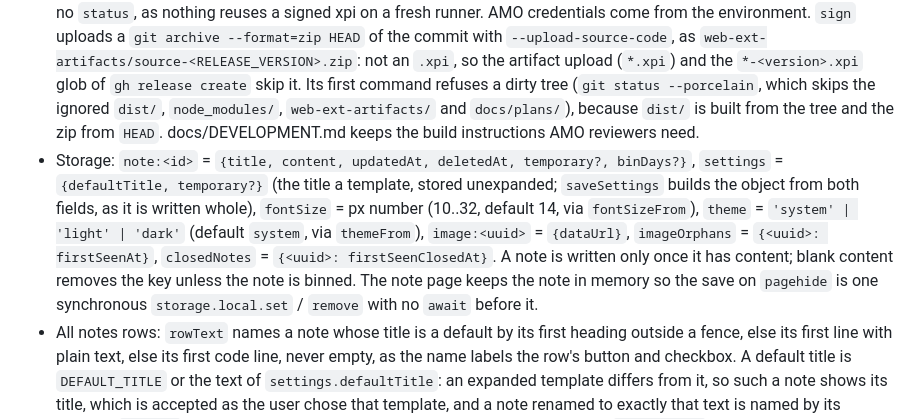
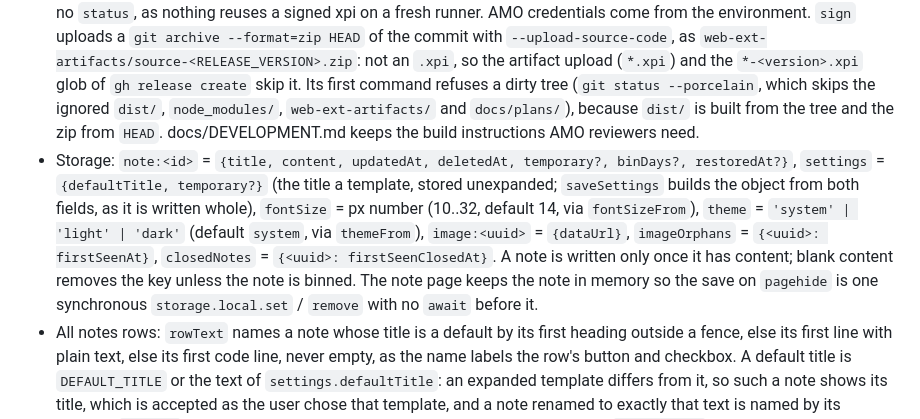
Before and after one commit to Semior001/tabnotes, a Markdown page: CLAUDE.md, the part around one of its changes. GitHub-like rendering.

```diff
--- a/CLAUDE.md
+++ b/CLAUDE.md
@@ -55,7 +55,7 @@ Firefox MV2 extension: TypeScript under `src/`, bundled by esbuild into `dist/`,
 - Build: `build(outdir, version)` in `scripts/build.js` empties `outdir` so a removed file cannot linger in the package, but keeps `.amo-upload-uuid`: `web-ext sign` stores it in the source dir, and the release workflow restores it there, so a re-run after a failure between validation and submit reuses the upload (docs/DEVELOPMENT.md, Release). web-ext ignores dotfiles, so it stays out of the package. `version` goes into `dist/manifest.json` only, which is rewritten as parsed JSON, while an unstamped build copies the file as it is; a value that is not `X.Y.Z` throws, and an empty or missing one keeps the placeholder. `RELEASE_VERSION` is read only under `require.main`, as the suite runs inside `task sign` with it set. `bundleOptions` is shared with `tests/bundle.js`, so the harnesses run what ships. Its `target` matches `strict_min_version` in the manifest, and a test holds them together: raise both, or esbuild keeps downleveling for a version no longer supported, or emits syntax a supported version cannot parse. `build()` writes `THIRD_PARTY_LICENSES.txt`, and a non-dev package with no license file fails it, unless it is in `README_LICENSES`; for those, `thirdPartyNotices` takes the text from the `## License` section of the README; an optional package that is not installed is skipped. A file the extension needs is added to the build's lists, and `tests/build.test.js` holds the exact top level of `dist/`.
 - `docs/plans/` is gitignored: plans are local working files, never committed.
 - Taskfile: `build:dist` is a dep of `lint` only. `build` and `sign` already depend on `lint`, and task deps run in parallel without deduplication, so a second dep would run two builds that delete each other's output. `npm ci` is a workflow step, never a dep of `sign`, where it would delete `node_modules` while `test` runs in parallel. `sign` is the entry point of the release workflow: a precondition refuses it without `RELEASE_VERSION`, so a local run cannot burn `0.0.0`, and it has no `status`, as nothing reuses a signed xpi on a fresh runner. AMO credentials come from the environment. `sign` uploads a `git archive --format=zip HEAD` of the commit with `--upload-source-code`, as `web-ext-artifacts/source-<RELEASE_VERSION>.zip`: not an `.xpi`, so the artifact upload (`*.xpi`) and the `*-<version>.xpi` glob of `gh release create` skip it. Its first command refuses a dirty tree (`git status --porcelain`, which skips the ignored `dist/`, `node_modules/`, `web-ext-artifacts/` and `docs/plans/`), because `dist/` is built from the tree and the zip from `HEAD`. docs/DEVELOPMENT.md keeps the build instructions AMO reviewers need.
-- Storage: `note:<id>` = `{title, content, updatedAt, deletedAt, temporary?, binDays?}`, `settings` = `{defaultTitle, temporary?}` (the title a template, stored unexpanded; `saveSettings` builds the object from both fields, as it is written whole), `fontSize` = px number (10..32, default 14, via `fontSizeFrom`), `theme` = `'system' | 'light' | 'dark'` (default `system`, via `themeFrom`), `image:<uuid>` = `{dataUrl}`, `imageOrphans` = `{<uuid>: firstSeenAt}`, `closedNotes` = `{<uuid>: firstSeenClosedAt}`. A note is written only once it has content; blank content removes the key unless the note is binned. The note page keeps the note in memory so the save on `pagehide` is one synchronous `storage.local.set` / `remove` with no `await` before it.
+- Storage: `note:<id>` = `{title, content, updatedAt, deletedAt, temporary?, binDays?, restoredAt?}`, `settings` = `{defaultTitle, temporary?}` (the title a template, stored unexpanded; `saveSettings` builds the object from both fields, as it is written whole), `fontSize` = px number (10..32, default 14, via `fontSizeFrom`), `theme` = `'system' | 'light' | 'dark'` (default `system`, via `themeFrom`), `image:<uuid>` = `{dataUrl}`, `imageOrphans` = `{<uuid>: firstSeenAt}`, `closedNotes` = `{<uuid>: firstSeenClosedAt}`. A note is written only once it has content; blank content removes the key unless the note is binned. The note page keeps the note in memory so the save on `pagehide` is one synchronous `storage.local.set` / `remove` with no `await` before it.
 - All notes rows: `rowText` names a note whose title is a default by its first heading outside a fence, else its first line with plain text, else its first code line, never empty, as the name labels the row's button and checkbox. A default title is `DEFAULT_TITLE` or the text of `settings.defaultTitle`: an expanded template differs from it, so such a note shows its title, which is accepted as the user chose that template, and a note renamed to exactly that text is named by its content. `matches` skips a default title for the same reason it is not shown, and `searchParts` uses an escaped regex, as `toLowerCase()` indexes shift on `İ`. Name and full preview are computed once per `refresh()`, as search renders on every keystroke. `plainPreview` is regexes, as `notes.ts` has no runtime marked. A row's first action moves into its main area, keeping the action in `aria-label` and `title`, as a click can reopen a whole window; a Bin row has none. A live temporary row gets a `.temporary` marker and, outside Open, a `.days` countdown from `closedDaysLeftText`, whose missing entry reads as the full 30: `closedNotes` can be one interval stale, so an open note shows no clock, and `refresh()` reads the key and the `onChanged` filter (`listed`) includes it. Page stylesheets may not contain the word `button` even in a class name, hence `.row-main`.
 - All notes selection is page state (`selected`, `scope`, `anchor`), as `refresh()` replaces every row. Live and Bin selections stay apart. Pruning in `render()` is by the scope's own sections, not all visible rows: a Bin selection keeping a note restored elsewhere would make Delete forever remove a live note. The Bin's `open` is never set by `render()`, only on search transitions, or a refresh would reopen a Bin the user closed; its select all and Empty bin sit outside `summary`.
 - All notes bulk runs (`bulk`) cover row actions too: they take their items up front, clear the selection and ignore clicks while `busy`, as a second trash resets `deletedAt`. Storage and tab events still render during a run. Every item action re-reads after `closeTabs` and returns `written`, `gone` or `failed`: `removeItem` skips a note no longer binned, as `confirm()` blocks this page while note tabs run, and `trashItem` skips one already binned. `gone` is not counted in the status line. `undo` holds only ids that were written, and a partial Undo keeps the failed ones for a retry. Undo has no timer, and does not reopen tabs.
```
Also changed, not shown: other parts of CLAUDE.md (+2 -2 lines), README.md (+4 -4 lines), docs/DEVELOPMENT.md (+4 -4 lines), docs/screenshots/all-notes-dark.png, docs/screenshots/all-notes-light.png, docs/screenshots/note-dark.png, docs/screenshots/note-light.png, docs/screenshots/settings-dark.png, docs/screenshots/settings-light.png, 10 other files.
